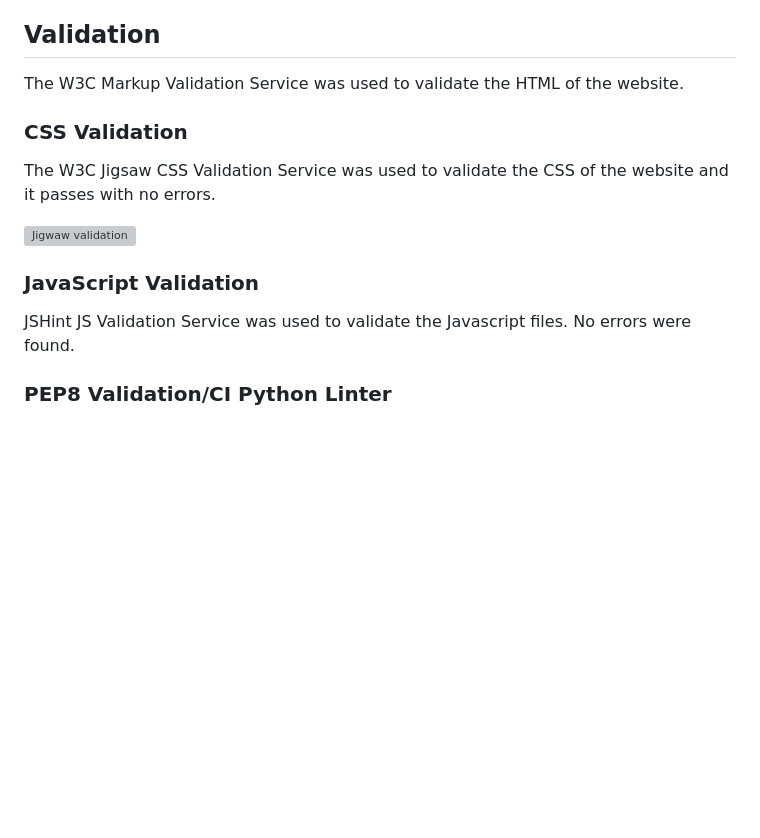
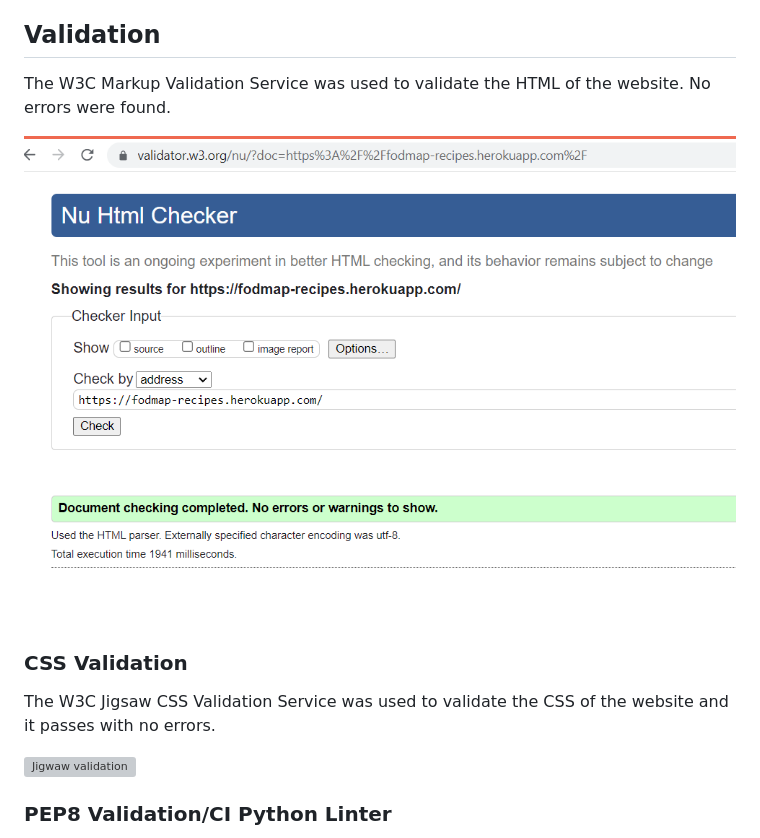
Before and after one commit to Code-Institute-Submissions/https-github.com-Karasp1980-Fodmap-recipes, a Markdown page: README.md, the part around the change. Drawn GitHub-style; pictures changed too: static/assets/images/W3-validator.png (added); blank space fills up the shorter version; grey boxes are pictures that could not be loaded.

```diff
--- a/README.md
+++ b/README.md
@@ -284,19 +284,14 @@ For images the cloud based API Cloudinary is used. When a user uploads an image,
 
 ## Validation
 
-The W3C Markup Validation Service was used to validate the HTML of the website.
+The W3C Markup Validation Service was used to validate the HTML of the website. No errors were found.
 
-
+![W3 validator](static/assets/images/W3-validator.png)
 
 ### CSS Validation
 The W3C Jigsaw CSS Validation Service was used to validate the CSS of the website and it passes with no errors.
 
 ![Jigwaw validation](static/assets/images/jigsaw.png)
-
-
-### JavaScript Validation
-JSHint JS Validation Service was used to validate the Javascript files. No errors were found.
-
 
 
 ### PEP8 Validation/CI Python Linter
```
Also changed, not shown: static/assets/images/urls.py-validation.png (renamed from static/assets/images/ursl.py-validation.png), static/assets/images/views.py-validation.png (renamed from static/assets/images/view.py-validation.png), 12 other files.
